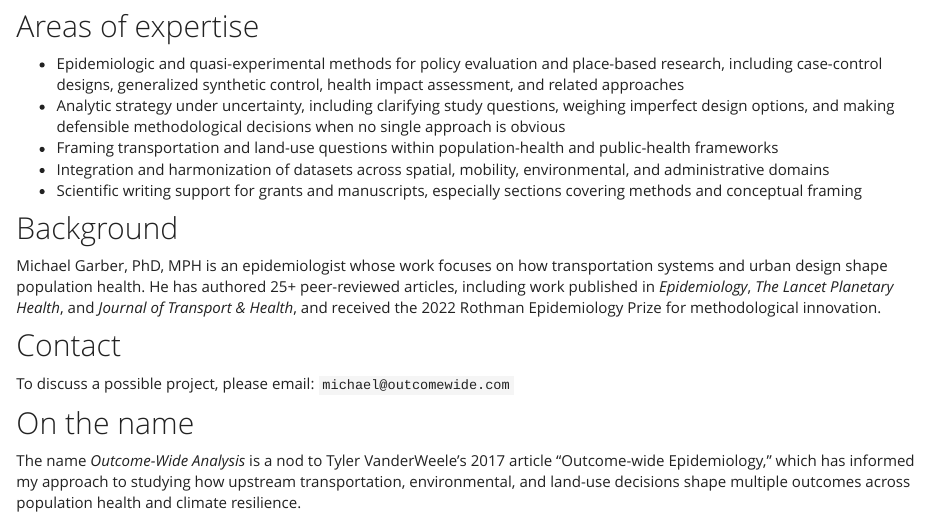
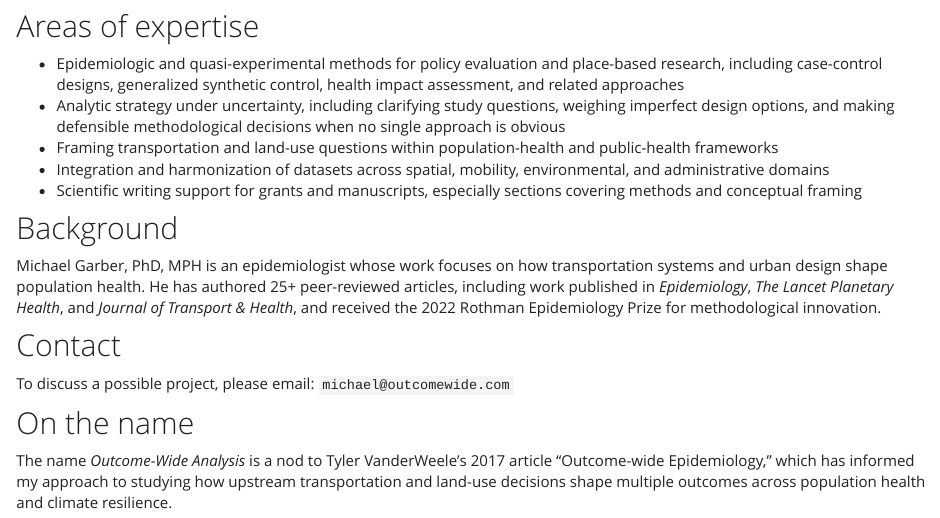
Before and after one commit to michaeldgarber/michaeldgarber.github.io, an R Markdown document (docs/outcome-wide-analysis.Rmd): the page in a window 1100 px wide, from 230 px down. Rendered offline with R 4.5, knitr and Pandoc, with nearby package versions; a font, style sheet, LaTeX package, included part or bibliography that could not be used is replaced or left out.

Commit message:
revision

```diff
--- a/docs/outcome-wide-analysis.Rmd
+++ b/docs/outcome-wide-analysis.Rmd
@@ -33,4 +33,4 @@ Michael Garber, PhD, MPH is an epidemiologist whose work focuses on how transpor
 To discuss a possible project, please email: `michael@outcomewide.com`
 
 ## On the name
-The name *Outcome-Wide Analysis* is a nod to Tyler VanderWeele’s 2017 article “Outcome-wide Epidemiology,” which has informed my approach to studying how upstream transportation, environmental, and land-use decisions shape multiple outcomes across population health and climate resilience.
+The name *Outcome-Wide Analysis* is a nod to Tyler VanderWeele’s 2017 article “Outcome-wide Epidemiology,” which has informed my approach to studying how upstream transportation and land-use decisions shape multiple outcomes across population health and climate resilience.
```
Also changed, not shown: 1 other file.
